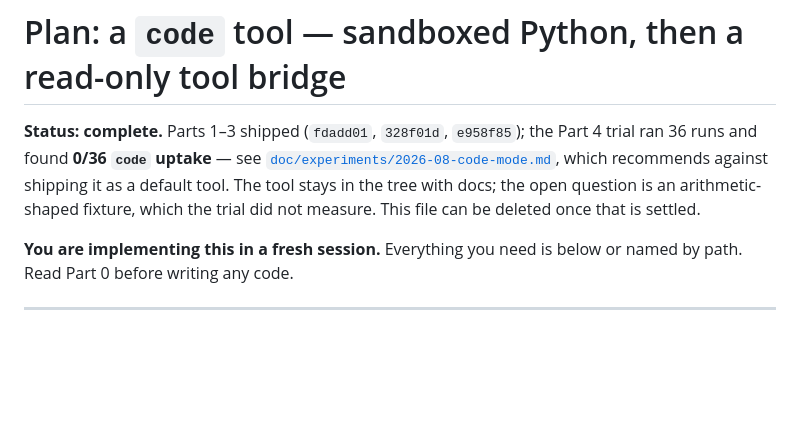
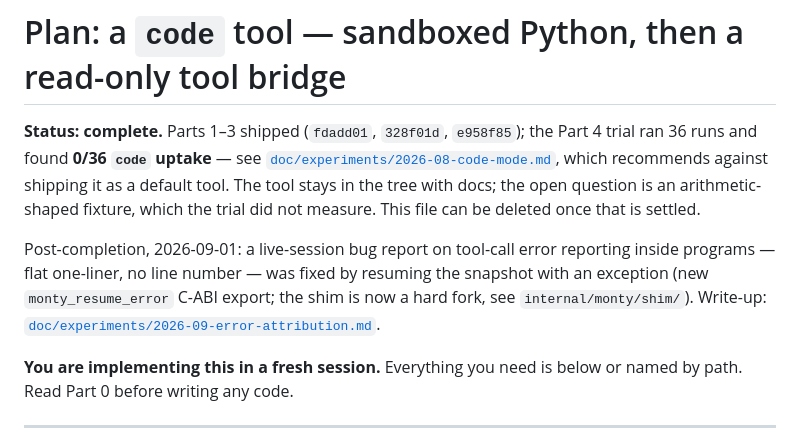
Before and after one commit to dbohdan/strument, a Markdown page: doc/plans/code-mode.md, the part around the change. Rendered like a GitHub page; blank space fills up the shorter version.

```diff
--- a/doc/plans/code-mode.md
+++ b/doc/plans/code-mode.md
@@ -6,6 +6,12 @@ Part 4 trial ran 36 runs and found **0/36 `code` uptake** — see
 which recommends against shipping it as a default tool. The tool stays in the
 tree with docs; the open question is an arithmetic-shaped fixture, which the
 trial did not measure. This file can be deleted once that is settled.
+
+Post-completion, 2026-09-01: a live-session bug report on tool-call error
+reporting inside programs — flat one-liner, no line number — was fixed by
+resuming the snapshot with an exception (new `monty_resume_error` C-ABI
+export; the shim is now a hard fork, see `internal/monty/shim/`). Write-up:
+[`doc/experiments/2026-09-error-attribution.md`](../experiments/2026-09-error-attribution.md).
 
 **You are implementing this in a fresh session.** Everything you need is below
 or named by path. Read Part 0 before writing any code.
```
Also changed, not shown: doc/README.md (+3 -1 lines), doc/experiments/2026-09-error-attribution.md (added, +105 -0 lines).
